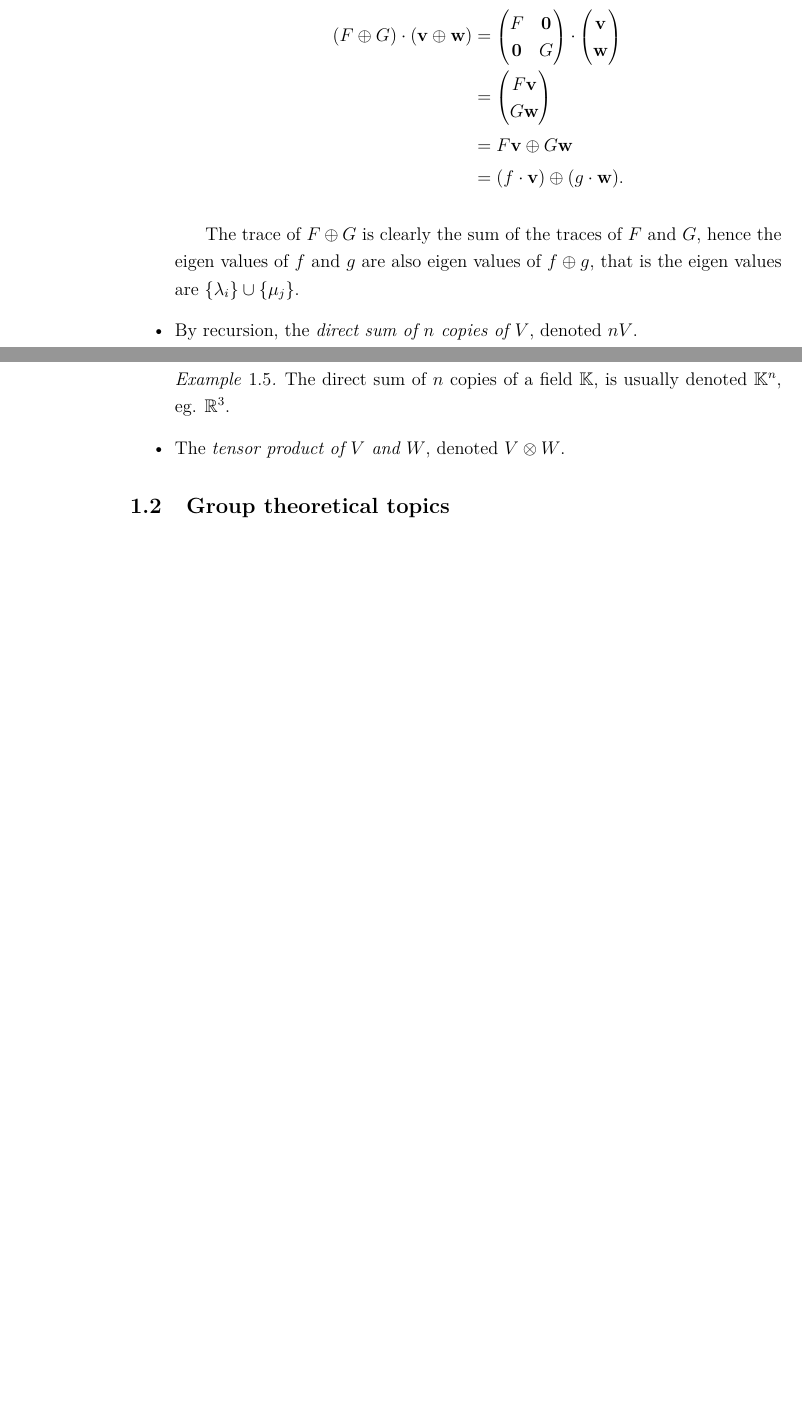
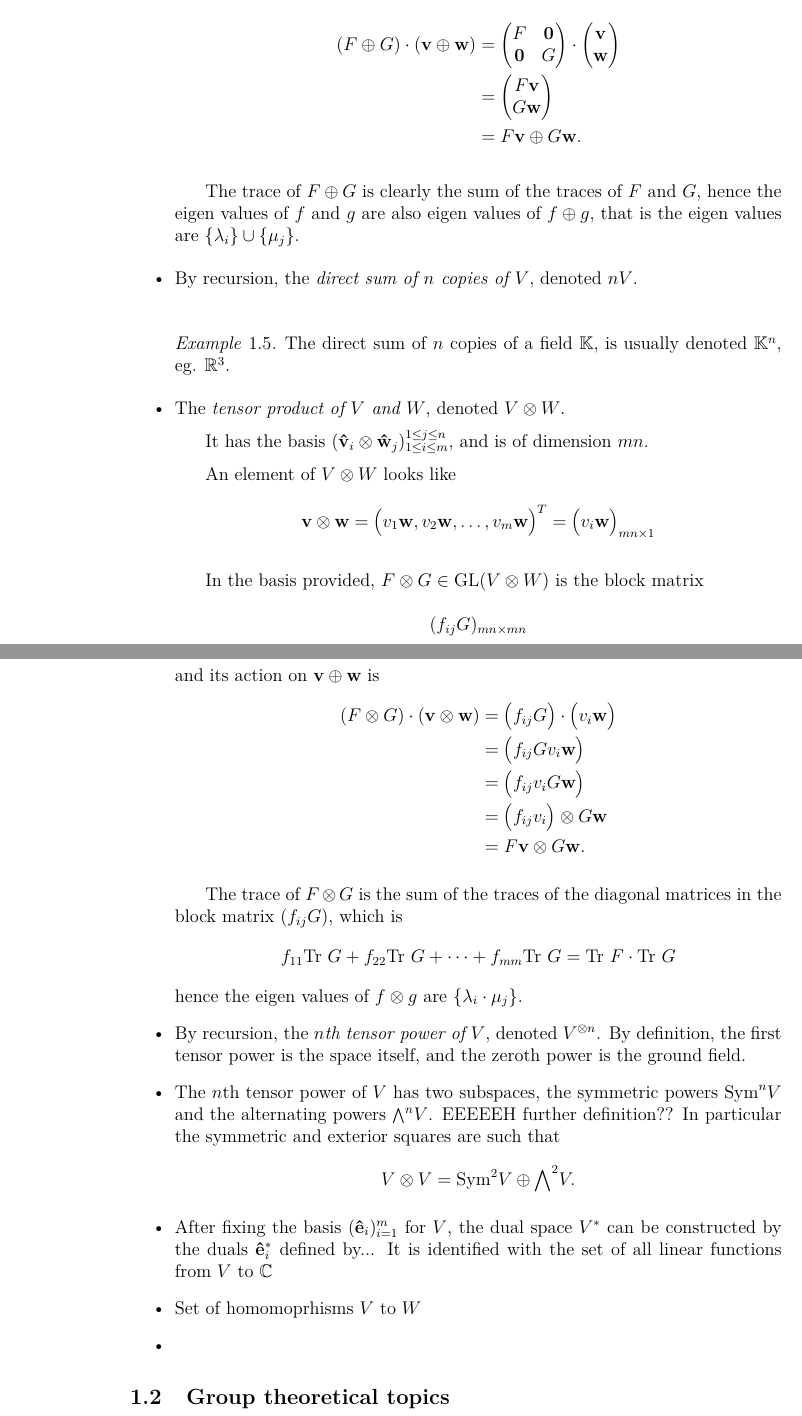
Before and after one commit to danielmartling/exjobb, a LaTeX document (master.tex, which reads preliminary.tex): two parts of pages 3 and 4 of 16 before the commit and two parts of pages 3 and 4 of 15 after it, joined at a grey line, cut at the place of the change, the shorter picture padded with empty space. Compiled offline with pdfLaTeX.

Commit message:
godnatt 19/4

```diff
--- a/master.tex
+++ b/master.tex
@@ -63,7 +63,7 @@ geometry,marginnote,caption,array,sectsty,siunitx,eurosym,colortbl,float,wrapfig
 \newtheorem*{notation}{Notation}
 \newtheorem*{note}{Note}
 
-\onehalfspacing
+%\onehalfspacing
 \numberwithin{equation}{section}
 
 %--Heading of  section--
--- a/preliminary.tex
+++ b/preliminary.tex
@@ -72,16 +72,64 @@
 					&= \begin{pmatrix}
 					F\vvec \\ G\wvec
 					\end{pmatrix}  \\
-					&= F\vvec \oplus G\wvec \\
-					&= (f \cdot \vvec) \oplus (g \cdot \wvec).
+					&= F\vvec \oplus G\wvec.
 				\end{align*}
 				\subitem The trace of $F \oplus G$ is clearly the sum of the traces of $F$ and $G$, hence the eigen values of $f$ and $g$ are also eigen values of $f \oplus g$, that is the eigen values are $\{\lambda_i\} \cup \{\mu_j\}$.
+
 			\item By recursion, the \emph{direct sum of $n$ copies of $V$}, denoted $nV$.
 				\subitem \begin{example}
 					The direct sum of $n$ copies of a field $\KK$, is usually denoted $\KK^n$, eg. $\RR^3$.
 				\end{example}
 
 			\item The \emph{tensor product of $V$ and $W$}, denoted $V \otimes W$.
+				\subitem It has the basis $(\vhat_i \otimes \what_j)_{1 \leq i \leq m}^{1 \leq j \leq n}$, and is of dimension $mn$.
+				\subitem An element of $V \otimes W$ looks like \begin{align*}
+					\vvec \otimes \wvec = \begin{pmatrix}
+						v_1\wvec, v_2\wvec, \dots, v_m\wvec
+					\end{pmatrix}^T = \begin{pmatrix}
+						v_i\wvec
+					\end{pmatrix}_{mn \times 1}
+				\end{align*}
+				\subitem In the basis provided, $F \otimes G \in \GL(V \otimes W)$ is the block matrix
+				\begin{align*}
+					(f_{ij}G)_{mn \times mn}
+				\end{align*}
+				and its action on $\vvec \oplus \wvec$ is
+				\begin{align*}
+					(F \otimes G ) \cdot (\vvec  \otimes \wvec) &= \begin{pmatrix}
+						f_{ij}G
+					\end{pmatrix}\cdot \begin{pmatrix}
+						v_i\wvec
+					\end{pmatrix} \\
+					&= \begin{pmatrix}
+						f_{ij}G v_i \wvec
+					\end{pmatrix} \\
+					&= \begin{pmatrix}
+						f_{ij} v_i G\wvec
+					\end{pmatrix} \\
+					&=  \begin{pmatrix}
+						f_{ij}v_i
+					\end{pmatrix} \otimes G\wvec \\
+					&= F\vvec \otimes G\wvec.
+				\end{align*}
+				\subitem The trace of $F \otimes G$ is the sum of the traces of the diagonal matrices in the block matrix $(f_{ij}G)$, which is
+				\begin{align*}
+					f_{11} \Tr G + f_{22} \Tr G + \dots + f_{mm} \Tr G = \Tr F \cdot \Tr G
+				\end{align*}
+				hence the eigen values of $f \otimes g$ are $\{\lambda_i \cdot \mu_j\}$.
+
+			\item By recursion, the \emph{$n$th tensor power of $V$}, denoted $V^{\otimes n}$. By definition, the first tensor power is the space itself, and the zeroth power is the ground field.
+
+			\item The $n$th tensor power of $V$ has two subspaces, the symmetric powers $\SymP^n V$ and the alternating powers $\AltP^n V$. EEEEEH further definition?? In particular the symmetric and exterior squares are such that
+			\begin{align*}
+				V \otimes V = \SymP^2 V \oplus \AltP^2 V.
+			\end{align*}
+
+			\item After fixing the basis $(\bas_i)_{i=1}^m$ for $V$, the dual space $V^*$ can be constructed by the duals $\bas_i^*$ defined by... It is identified with the set of all linear functions from $V$ to $\CC$
+
+			\item Set of homomoprhisms $V$ to $W$
+
+			\item
 		\end{itemize}
 
 
```
Also changed, not shown: reprexamples.tex (+22 -12 lines), reprintro.tex (+2 -4 lines), reprirred.tex (added, +54 -0 lines), reprsubrepr.tex (+11 -5 lines), master.tex (25 more changed lines), 1 other file.
